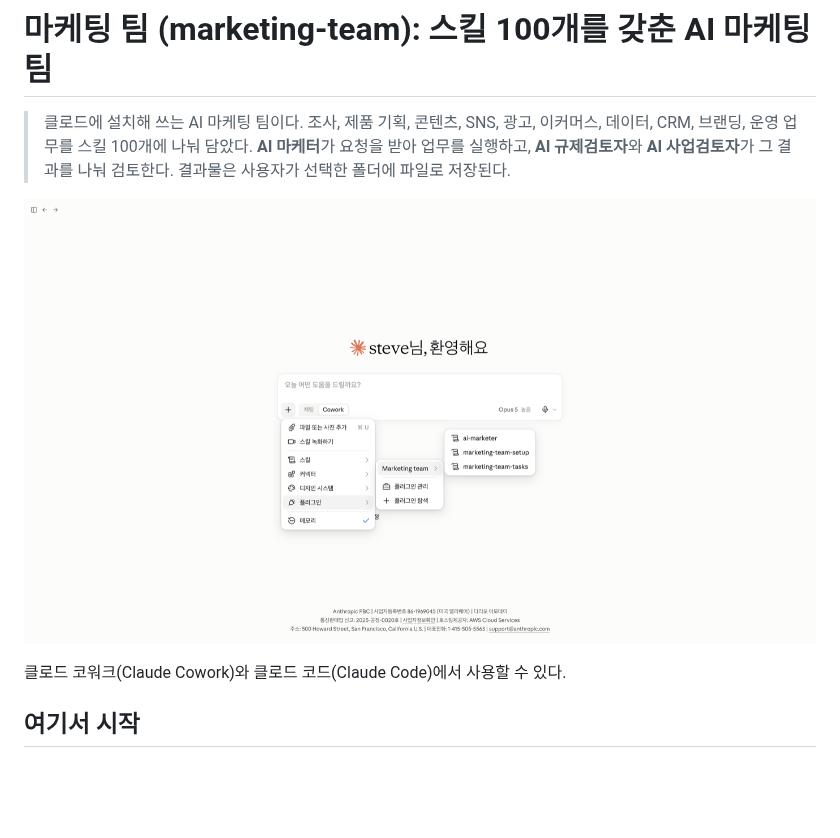
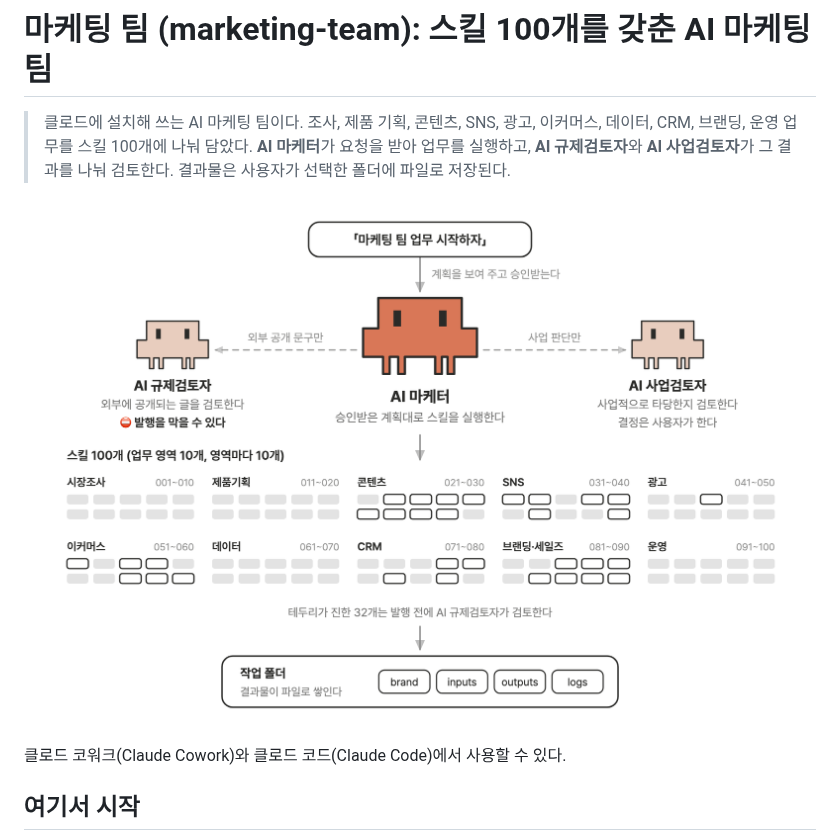
Before and after one commit to steveaimkt/marketing-team, a Markdown page: README.md, the part around the change. Drawn GitHub-style; pictures changed too: .docs/images/overview.png (added); blank space fills up the shorter version.

Commit message:
README 맨 위 그림을 구성 도식으로 · 2_2(D2-03 조직도) 양식으로 새로 그림
사용자 요청 → 계획 승인 → AI 마케터 · 양옆 AI 규제검토자(외부 공개 문구) · AI 사업검토자(사업 판단)
→ 스킬 100개 (영역 10개 × 10개 · 발행 전 검사 32개는 실제 번호 자리에 진한 테두리) → 작업 폴더 brand·inputs·outputs·logs
캐릭터 · 색(#D97757 · #E8CDBE) · 점선 · 알약 격자 · Pretendard 는 원고 도판 D2-03 스타일을 그대로 썼다
.docs/images/overview.svg 가 원본 · PNG 는 크롬 헤드리스 2배 렌더 (GitHub 에서 글꼴이 바뀌지 않게)
맨 위에 있던 설치 확인 화면은 설치 절에만 남긴다 (같은 그림 두 번 · 설치 전에 설치된 화면이 먼저 보이던 것)

Co-Authored-By: Claude Opus 5 (1M context) <noreply@anthropic.com>
Claude-Session: https://claude.ai/code/session_01GYMGQ5E3zZgkuPcucNnKMG

```diff
--- a/README.md
+++ b/README.md
@@ -8,7 +8,7 @@
 > 클로드에 설치해 쓰는 AI 마케팅 팀이다. 조사, 제품 기획, 콘텐츠, SNS, 광고, 이커머스, 데이터, CRM, 브랜딩, 운영 업무를 스킬 100개에 나눠 담았다.
 > **AI 마케터**가 요청을 받아 업무를 실행하고, **AI 규제검토자**와 **AI 사업검토자**가 그 결과를 나눠 검토한다. 결과물은 사용자가 선택한 폴더에 파일로 저장된다.
 
-![설치하면 Marketing team 아래에 스킬 3개가 보인다](.docs/images/install/08-check-skills.png)
+![사용자가 요청하면 AI 마케터가 계획을 승인받아 스킬 100개 중 맞는 것을 실행하고, AI 규제검토자와 AI 사업검토자가 결과를 검토한 뒤 작업 폴더에 파일로 남긴다](.docs/images/overview.png)
 
 클로드 코워크(Claude Cowork)와 클로드 코드(Claude Code)에서 사용할 수 있다.
 
```
Also changed, not shown: 1 other file.
